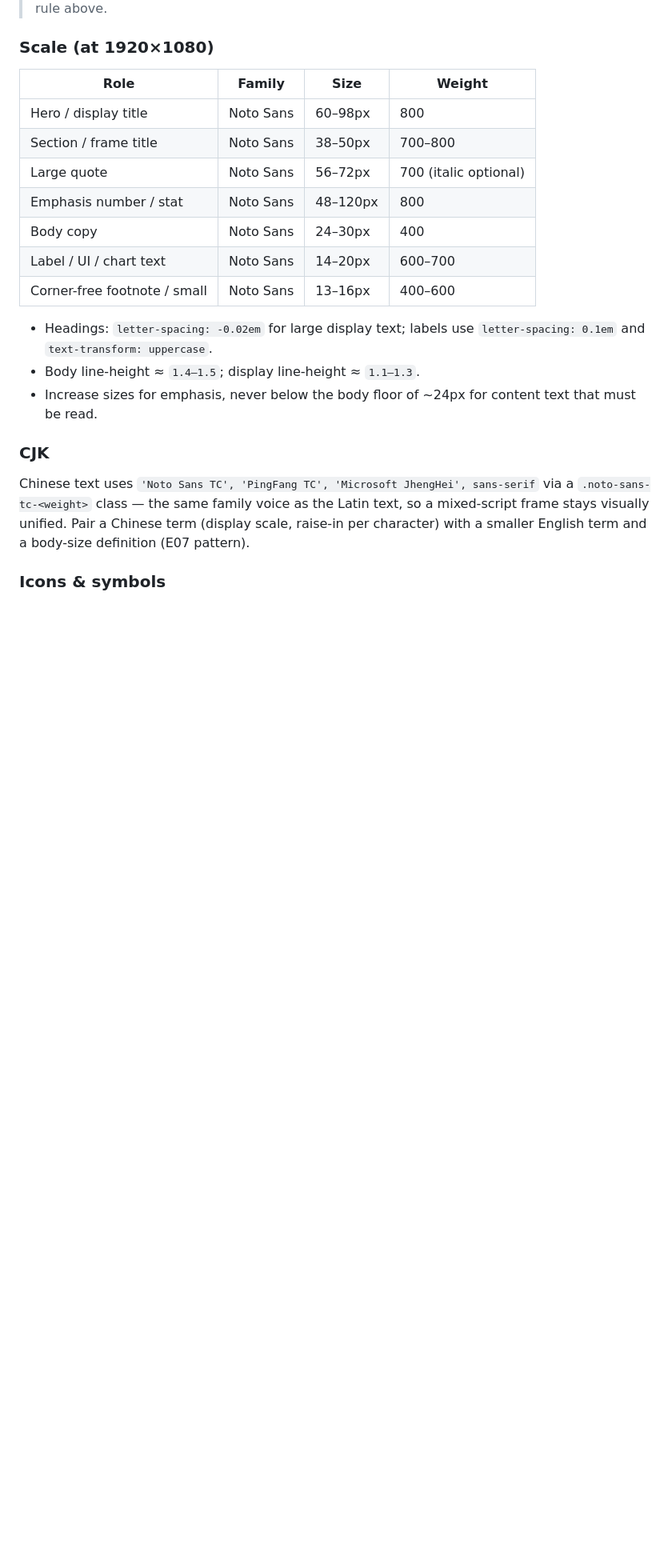
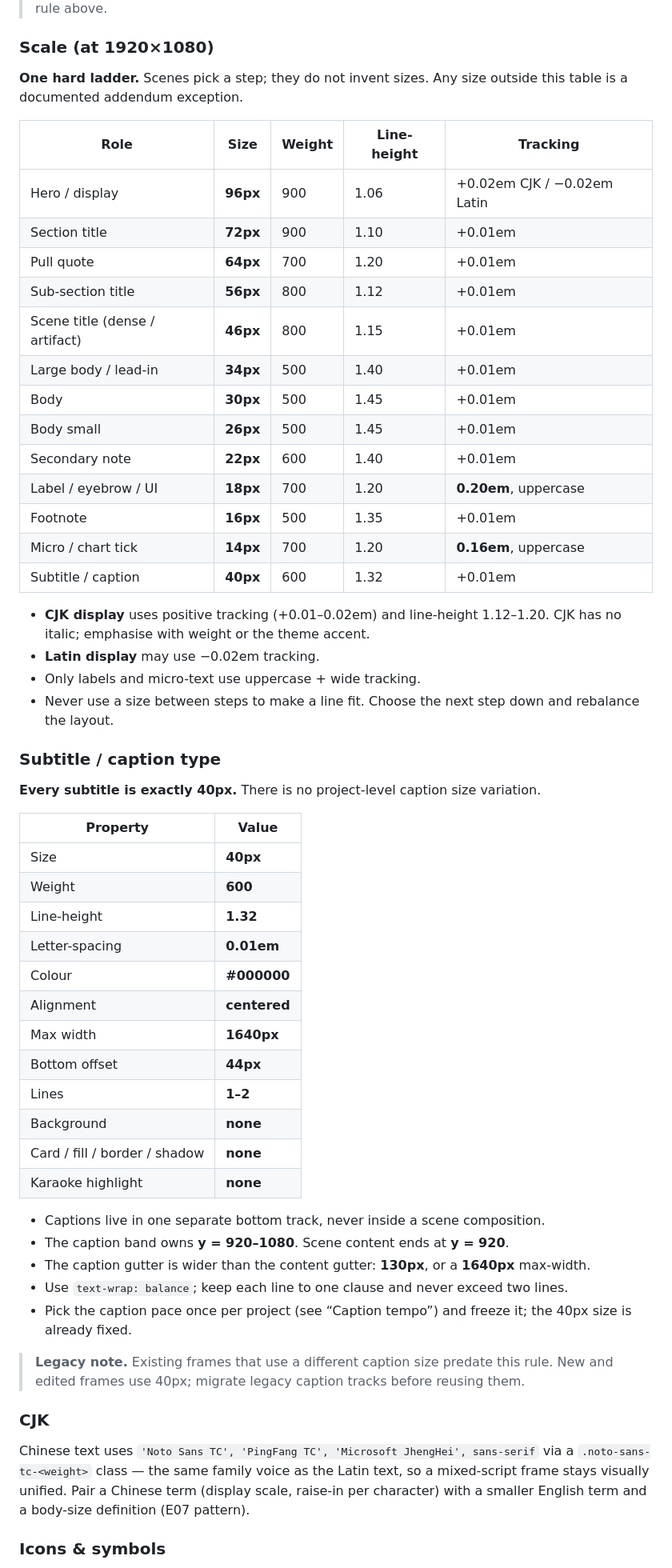
Before and after one commit to justintse-cal/hyperframe-templates, a Markdown page: design.md, the part around one of its changes. Shown at 80% size. Drawn GitHub-style; blank space fills up the shorter version.

Commit message:
Update design system

```diff
--- a/design.md
+++ b/design.md
@@ -224,21 +315,65 @@ the theme accent instead.
 
 ### Scale (at 1920×1080)
 
-| Role | Family | Size | Weight |
-| ---- | ------ | ---- | ------ |
-| Hero / display title | Noto Sans | 60–98px | 800 |
-| Section / frame title | Noto Sans | 38–50px | 700–800 |
-| Large quote | Noto Sans | 56–72px | 700 (italic optional) |
-| Emphasis number / stat | Noto Sans | 48–120px | 800 |
-| Body copy | Noto Sans | 24–30px | 400 |
-| Label / UI / chart text | Noto Sans | 14–20px | 600–700 |
-| Corner-free footnote / small | Noto Sans | 13–16px | 400–600 |
+**One hard ladder.** Scenes pick a step; they do not invent sizes. Any size
+outside this table is a documented addendum exception.
 
-- Headings: `letter-spacing: -0.02em` for large display text; labels use
-  `letter-spacing: 0.1em` and `text-transform: uppercase`.
-- Body line-height ≈ `1.4–1.5`; display line-height ≈ `1.1–1.3`.
-- Increase sizes for emphasis, never below the body floor of ~24px for content
-  text that must be read.
+| Role | Size | Weight | Line-height | Tracking |
+| ---- | ---- | ------ | ----------- | -------- |
+| Hero / display | **96px** | 900 | 1.06 | +0.02em CJK / −0.02em Latin |
+| Section title | **72px** | 900 | 1.10 | +0.01em |
+| Pull quote | **64px** | 700 | 1.20 | +0.01em |
+| Sub-section title | **56px** | 800 | 1.12 | +0.01em |
+| Scene title (dense / artifact) | **46px** | 800 | 1.15 | +0.01em |
+| Large body / lead-in | **34px** | 500 | 1.40 | +0.01em |
+| Body | **30px** | 500 | 1.45 | +0.01em |
+| Body small | **26px** | 500 | 1.45 | +0.01em |
+| Secondary note | **22px** | 600 | 1.40 | +0.01em |
+| Label / eyebrow / UI | **18px** | 700 | 1.20 | **0.20em**, uppercase |
+| Footnote | **16px** | 500 | 1.35 | +0.01em |
+| Micro / chart tick | **14px** | 700 | 1.20 | **0.16em**, uppercase |
+| Subtitle / caption | **40px** | 600 | 1.32 | +0.01em |
+
+- **CJK display** uses positive tracking (+0.01–0.02em) and line-height
+  1.12–1.20. CJK has no italic; emphasise with weight or the theme accent.
+- **Latin display** may use −0.02em tracking.
+- Only labels and micro-text use uppercase + wide tracking.
+- Never use a size between steps to make a line fit. Choose the next step down
+  and rebalance the layout.
+
+### Subtitle / caption type
+
+**Every subtitle is exactly 40px.** There is no project-level caption size
+variation.
+
+| Property | Value |
+| -------- | ----- |
+| Size | **40px** |
+| Weight | **600** |
+| Line-height | **1.32** |
+| Letter-spacing | **0.01em** |
+| Colour | **#000000** |
+| Alignment | **centered** |
+| Max width | **1640px** |
+| Bottom offset | **44px** |
+| Lines | **1–2** |
+| Background | **none** |
+| Card / fill / border / shadow | **none** |
+| Karaoke highlight | **none** |
+
+- Captions live in one separate bottom track, never inside a scene
+  composition.
+- The caption band owns **y = 920–1080**. Scene content ends at **y = 920**.
+- The caption gutter is wider than the content gutter: **130px**, or a
+  **1640px** max-width.
+- Use `text-wrap: balance`; keep each line to one clause and never exceed two
+  lines.
+- Pick the caption pace once per project (see “Caption tempo”) and freeze it;
+  the 40px size is already fixed.
+
+> **Legacy note.** Existing frames that use a different caption size predate
+> this rule. New and edited frames use 40px; migrate legacy caption tracks
+> before reusing them.
 
 ### CJK
 
```
Also changed, not shown: other parts of design.md (+132 -0 lines).
